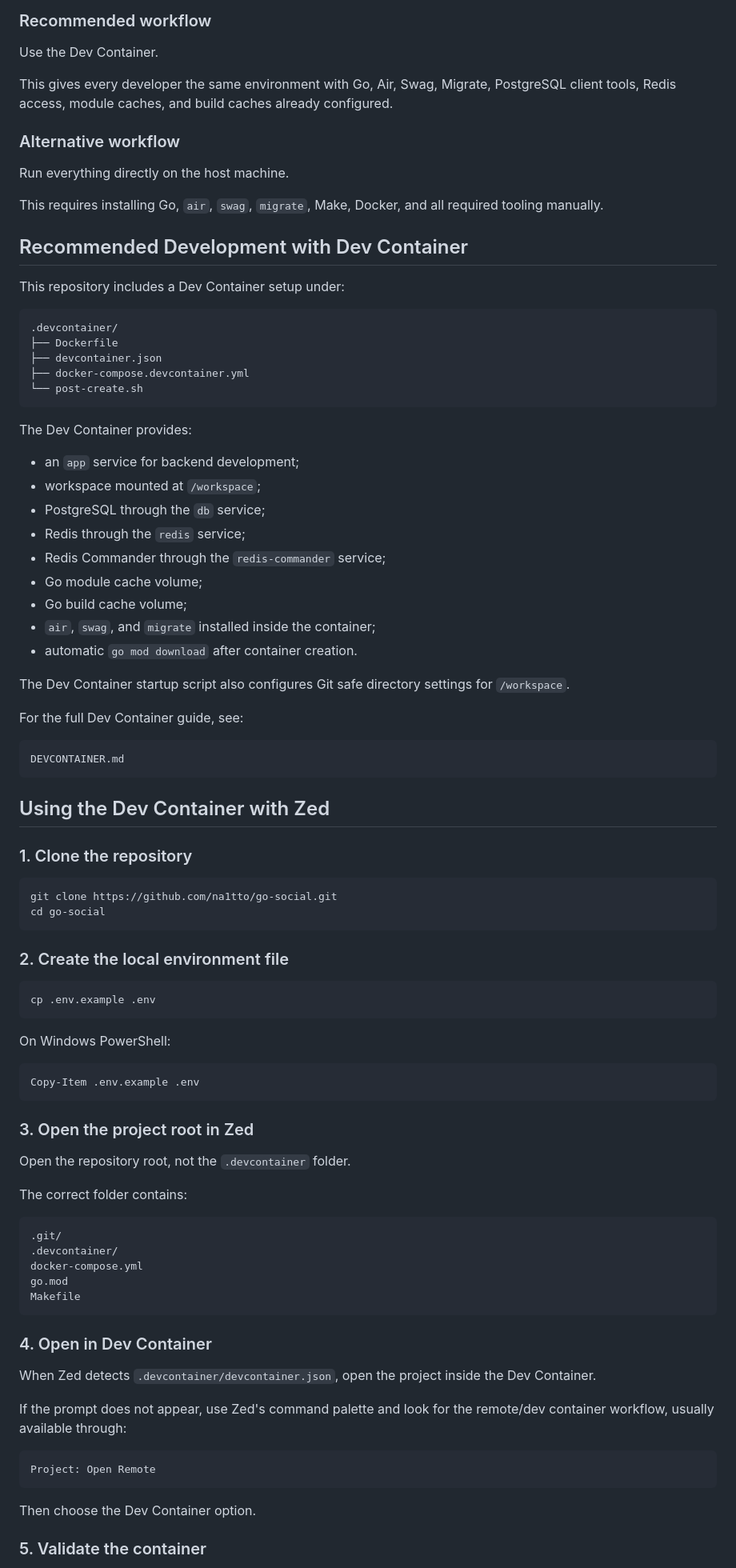
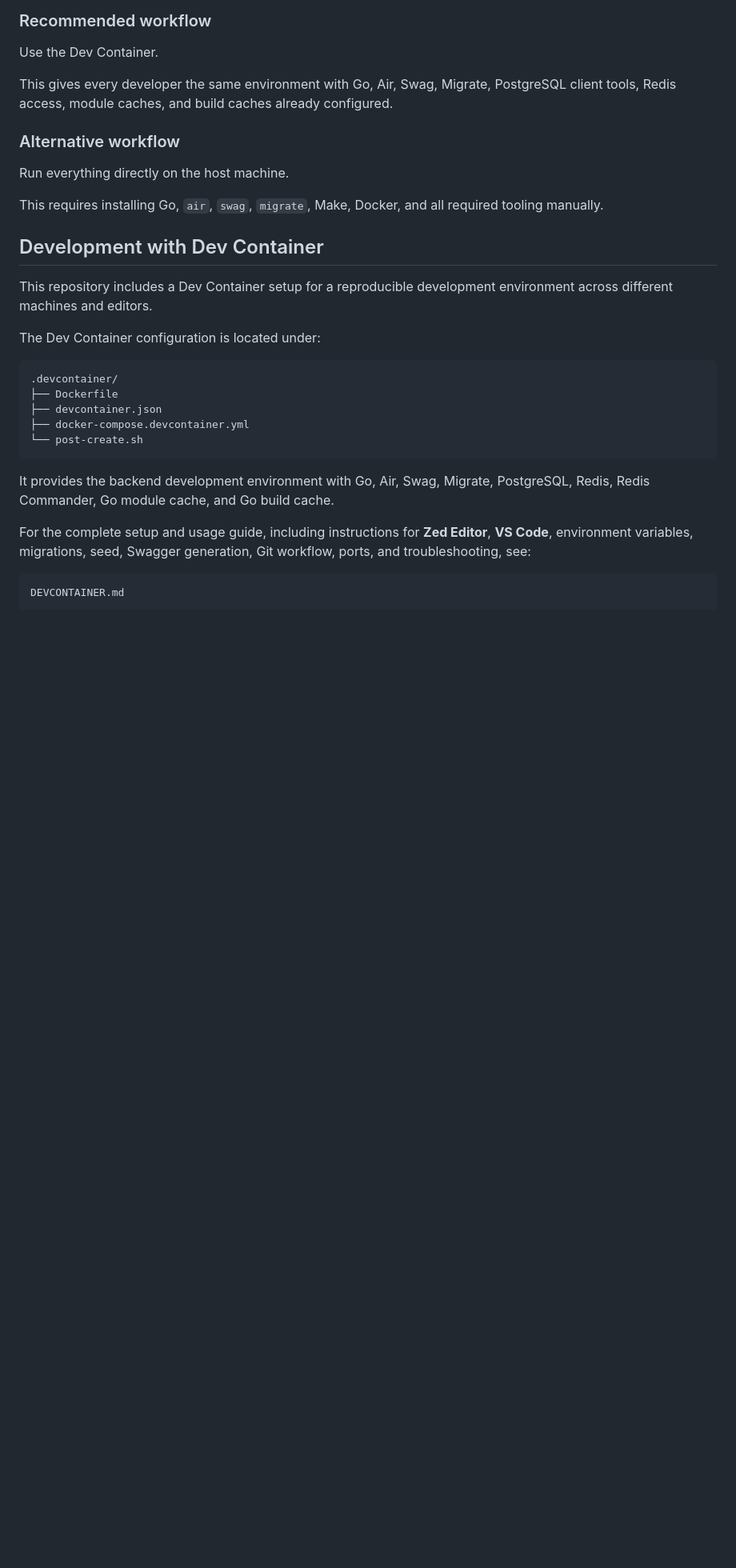
Before and after one commit to na1tto/go-social, a Markdown page: README.md, the part around one of its changes. Shown at 80% size. Drawn GitHub-style; blank space fills up the shorter version.

Commit message:
chore: updated readme

````diff
--- a/README.md
+++ b/README.md
@@ -150,9 +148,11 @@ Run everything directly on the host machine.
 
 This requires installing Go, `air`, `swag`, `migrate`, Make, Docker, and all required tooling manually.
 
-## Recommended Development with Dev Container
+## Development with Dev Container
 
-This repository includes a Dev Container setup under:
+This repository includes a Dev Container setup for a reproducible development environment across different machines and editors.
+
+The Dev Container configuration is located under:
 
 ```text
 .devcontainer/
@@ -162,72 +162,9 @@ This repository includes a Dev Container setup under:
 └── post-create.sh
 ```
 
-The Dev Container provides:
+It provides the backend development environment with Go, Air, Swag, Migrate, PostgreSQL, Redis, Redis Commander, Go module cache, and Go build cache.
 
-- an `app` service for backend development;
-- workspace mounted at `/workspace`;
-- PostgreSQL through the `db` service;
-- Redis through the `redis` service;
-- Redis Commander through the `redis-commander` service;
-- Go module cache volume;
-- Go build cache volume;
-- `air`, `swag`, and `migrate` installed inside the container;
-- automatic `go mod download` after container creation.
-
-The Dev Container startup script also configures Git safe directory settings for `/workspace`.
-
-For the full Dev Container guide, see:
+For the complete setup and usage guide, including instructions for **Zed Editor**, **VS Code**, environment variables, migrations, seed, Swagger generation, Git workflow, ports, and troubleshooting, see:
 
 ```text
 DEVCONTAINER.md
-```
-
-## Using the Dev Container with Zed
-
-### 1. Clone the repository
-
-```bash
-git clone https://github.com/na1tto/go-social.git
-cd go-social
-```
-
-### 2. Create the local environment file
-
-```bash
-cp .env.example .env
-```
-
-On Windows PowerShell:
-
-```powershell
-Copy-Item .env.example .env
-```
-
-### 3. Open the project root in Zed
-
-Open the repository root, not the `.devcontainer` folder.
-
-The correct folder contains:
-
-```text
-.git/
-.devcontainer/
-docker-compose.yml
-go.mod
-Makefile
-```
-
-### 4. Open in Dev Container
-
-When Zed detects `.devcontainer/devcontainer.json`, open the project inside the Dev Container.
-
-If the prompt does not appear, use Zed's command palette and look for the remote/dev container workflow, usually available through:
-
-```text
-Project: Open Remote
-```
-
-Then choose the Dev Container option.
-
-### 5. Validate the container
-
````
Also changed, not shown: other parts of README.md (+1 -69 lines).
